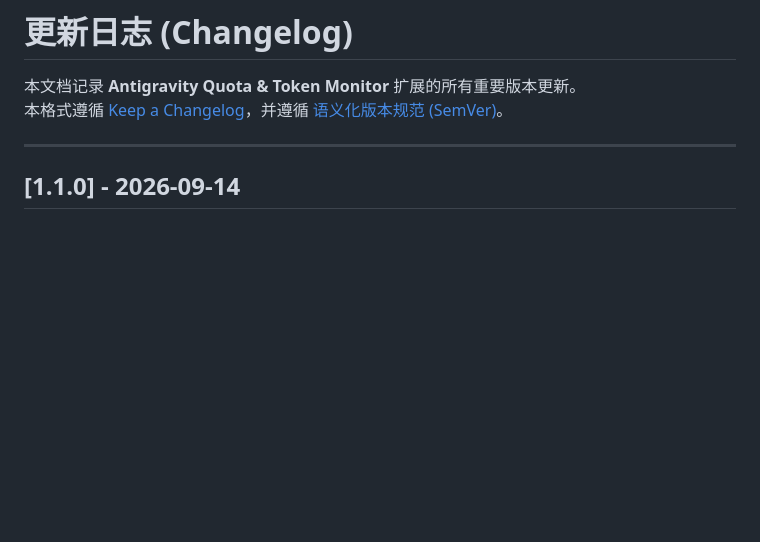
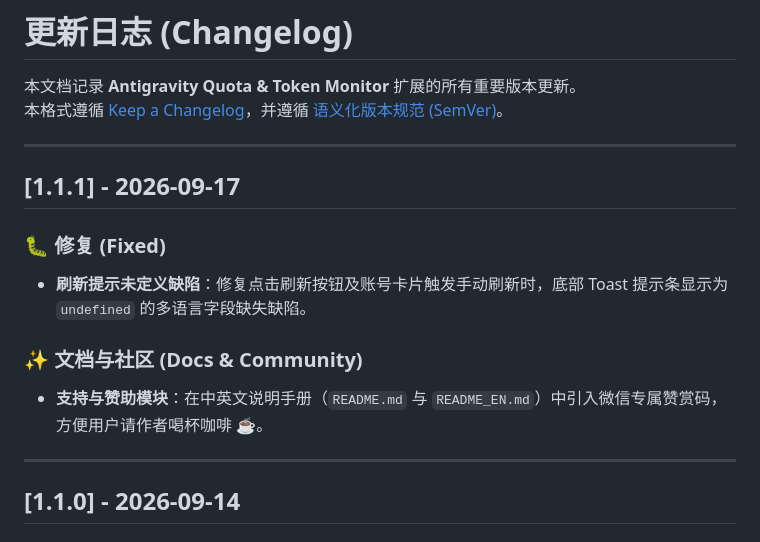
Before and after one commit to mxllAs/antigravity-quota-tokens, a Markdown page: CHANGELOG.md, the part around the change. Drawn GitHub-style; blank space fills up the shorter version.

```diff
--- a/CHANGELOG.md
+++ b/CHANGELOG.md
@@ -2,6 +2,16 @@
 
 本文档记录 **Antigravity Quota & Token Monitor** 扩展的所有重要版本更新。
 本格式遵循 [Keep a Changelog](https://keepachangelog.com/zh-CN/1.1.0/)，并遵循 [语义化版本规范 (SemVer)](https://semver.org/lang/zh-CN/)。
+
+---
+
+## [1.1.1] - 2026-09-17
+
+### 🐛 修复 (Fixed)
+* **刷新提示未定义缺陷**：修复点击刷新按钮及账号卡片触发手动刷新时，底部 Toast 提示条显示为 `undefined` 的多语言字段缺失缺陷。
+
+### ✨ 文档与社区 (Docs & Community)
+* **支持与赞助模块**：在中英文说明手册（`README.md` 与 `README_EN.md`）中引入微信专属赞赏码，方便用户请作者喝杯咖啡 ☕。
 
 ---
 
```
Also changed, not shown: README.md (+11 -0 lines), README_EN.md (+11 -0 lines), assets/sponsor.jpg (added), 3 other files.
